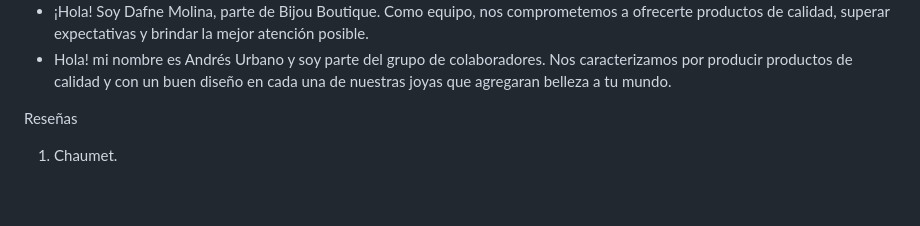
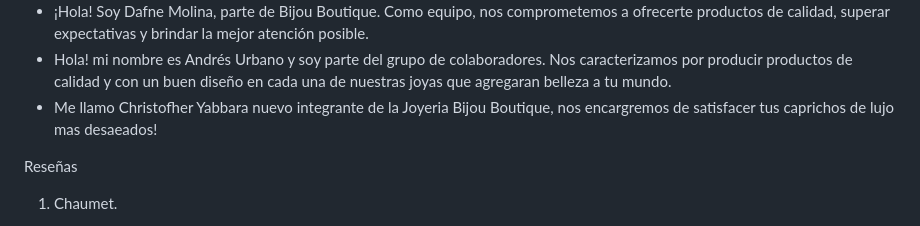
Before and after one commit to DH-Comision-07/Grupo-4-Bijou-Boutique, a Markdown page: README.md, the part around the change. GitHub-like rendering; blank space fills up the shorter version.

Commit message:
me integre a Bijou boutique

```diff
--- a/README.md
+++ b/README.md
@@ -16,6 +16,7 @@ Conoce a nuestros colaboradores:
 - Hola! Soy Danilo Palermo. Soy miembro de Bijou Boutique. Esperamos de todo corazon, poder brindarles a todos la mejor atencion posible!
 - ¡Hola! Soy Dafne Molina, parte de Bijou Boutique. Como equipo, nos comprometemos a ofrecerte productos de calidad, superar expectativas y brindar la mejor atención posible.
 - Hola! mi nombre es Andrés Urbano y soy parte del grupo de colaboradores. Nos caracterizamos por producir productos de calidad y con un buen diseño en cada una de nuestras joyas que agregaran belleza a tu mundo.
+- Me llamo Christofher Yabbara nuevo integrante de la Joyeria Bijou Boutique, nos encargremos de satisfacer tus caprichos de lujo mas desaeados!
 
 Reseñas
 
```
